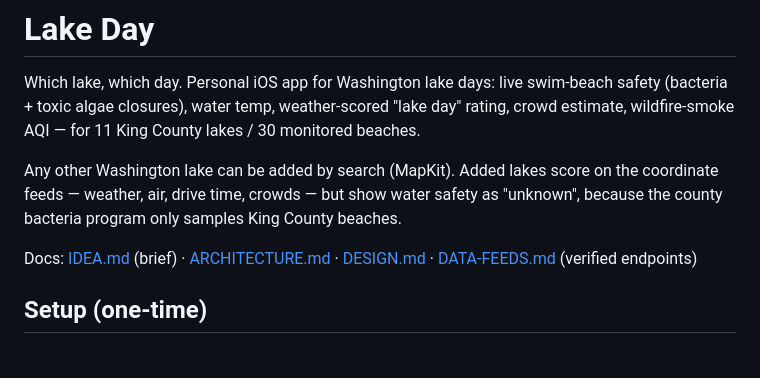
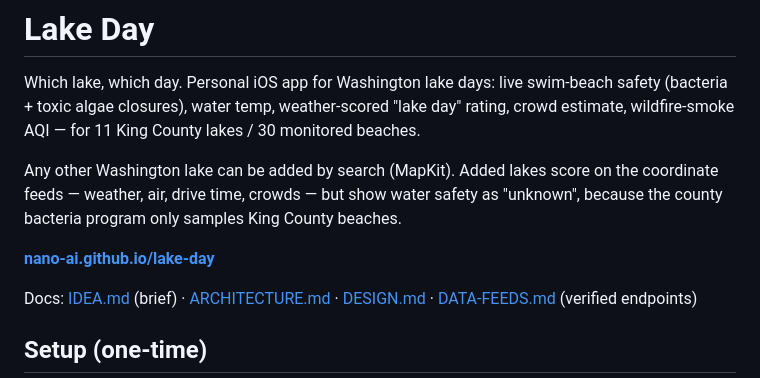
Before and after one commit to Nano-AI/lake-day, a Markdown page: README.md, the part around the change. Drawn GitHub-style; blank space fills up the shorter version.

Commit message:
docs: link the landing page from the README

```diff
--- a/README.md
+++ b/README.md
@@ -3,6 +3,8 @@
 Which lake, which day. Personal iOS app for Washington lake days: live swim-beach safety (bacteria + toxic algae closures), water temp, weather-scored "lake day" rating, crowd estimate, wildfire-smoke AQI — for 11 King County lakes / 30 monitored beaches.
 
 Any other Washington lake can be added by search (MapKit). Added lakes score on the coordinate feeds — weather, air, drive time, crowds — but show water safety as "unknown", because the county bacteria program only samples King County beaches.
+
+**[nano-ai.github.io/lake-day](https://nano-ai.github.io/lake-day/)**
 
 Docs: [IDEA.md](IDEA.md) (brief) · [ARCHITECTURE.md](ARCHITECTURE.md) · [DESIGN.md](DESIGN.md) · [DATA-FEEDS.md](DATA-FEEDS.md) (verified endpoints)
 
```
